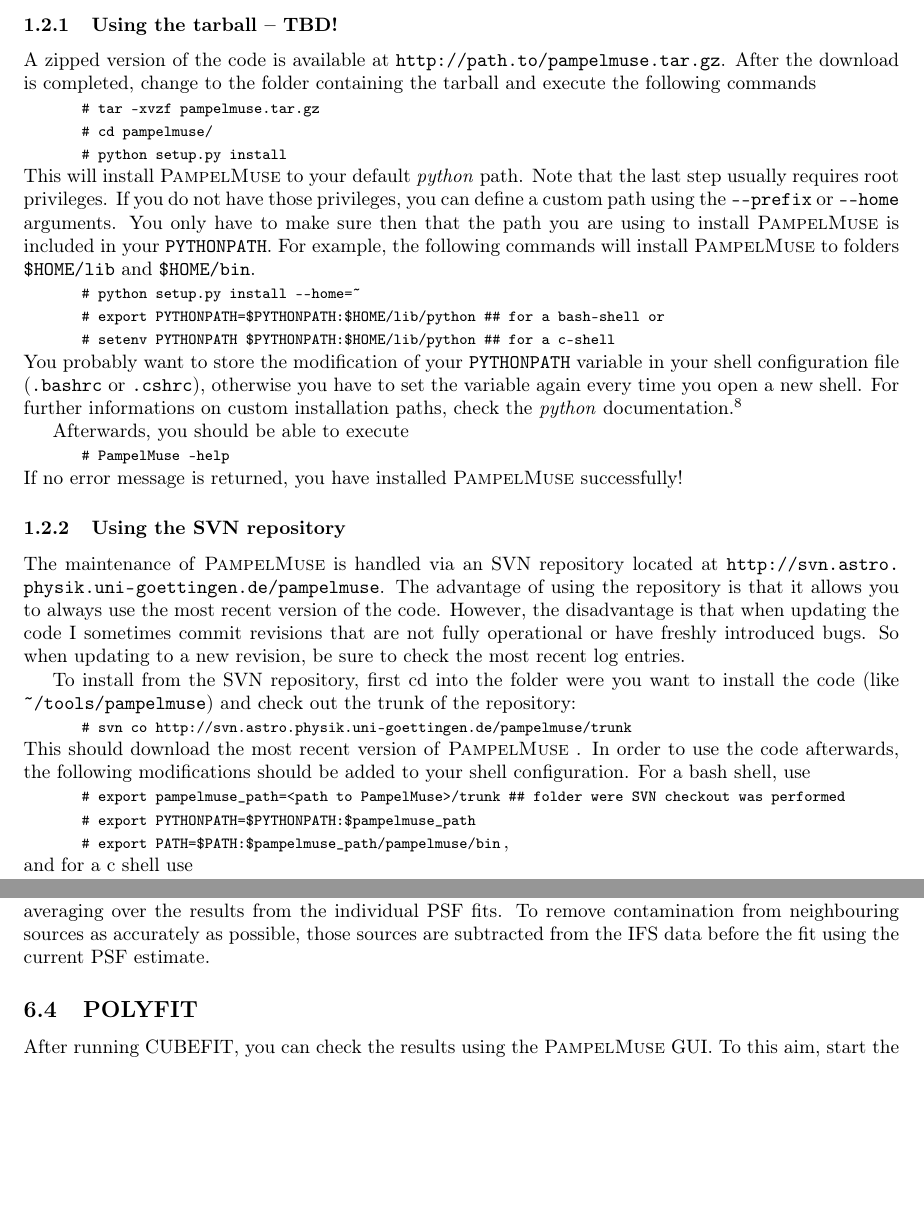
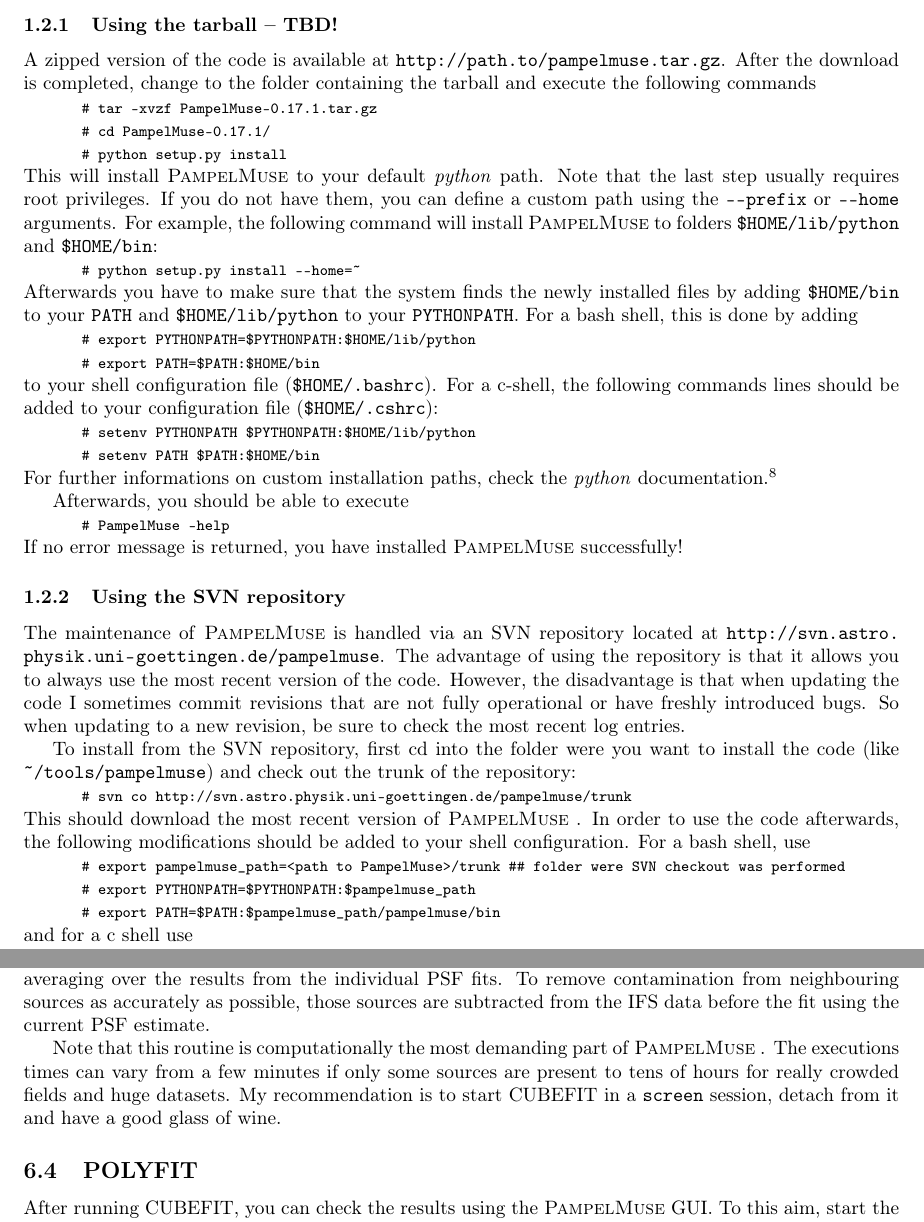
Before and after one commit to lcjohnso/pampelmuse, a LaTeX paper (doc/manual.tex): two parts of pages 2 and 13 of 20, joined at a grey line, cut so that both start at the same text, the shorter picture padded with empty space. Compiled offline with pdfLaTeX.

```diff
--- a/doc/manual.tex
+++ b/doc/manual.tex
@@ -67,14 +67,18 @@
 \label{sec:install:tarball}
 
 A zipped version of the code is available at \url{http://path.to/pampelmuse.tar.gz}. After the download is completed, change to the folder containing the tarball and execute the following commands
-\shellcmd{tar -xvzf pampelmuse.tar.gz}
-\shellcmd{cd pampelmuse/}
+\shellcmd{tar -xvzf PampelMuse-0.17.1.tar.gz}
+\shellcmd{cd PampelMuse-0.17.1/}
 \shellcmd{python setup.py install} \\
-This will install \pampelmuse to your default \textit{python} path. Note that the last step usually requires root privileges. If you do not have those privileges, you can define a custom path using the \texttt{-{}-prefix} or \texttt{-{}-home} arguments. You only have to make sure then that the path you are using to install \pampelmuse is included in your \texttt{PYTHONPATH}. For example, the following commands will install \pampelmuse to folders \texttt{\$HOME/lib} and \texttt{\$HOME/bin}.
-\shellcmd{python setup.py install -{}-home=\~{}}
-\shellcmd{export PYTHONPATH=\$PYTHONPATH:\$HOME/lib/python \#\# for a bash-shell or}
-\shellcmd{setenv PYTHONPATH \$PYTHONPATH:\$HOME/lib/python \#\# for a c-shell} \\
-You probably want to store the modification of your \texttt{PYTHONPATH} variable in your shell configuration file (\texttt{.bashrc} or \texttt{.cshrc}), otherwise you have to set the variable again every time you open a new shell. For further informations on custom installation paths, check the \textit{python} documentation.\footnote{\url{http://docs.python.org/2/install/#alternate-installation}}
+This will install \pampelmuse to your default \textit{python} path. Note that the last step usually requires root privileges. If you do not have them, you can define a custom path using the \texttt{-{}-prefix} or \texttt{-{}-home} arguments. For example, the following command will install \pampelmuse to folders \texttt{\$HOME/lib/python} and \texttt{\$HOME/bin}:
+\shellcmd{python setup.py install -{}-home=\~{}} \\
+Afterwards you have to make sure that the system finds the newly installed files by adding \texttt{\$HOME/bin} to your \texttt{PATH} and \texttt{\$HOME/lib/python} to your \texttt{PYTHONPATH}. For a bash shell, this is done by adding
+\shellcmd{export PYTHONPATH=\$PYTHONPATH:\$HOME/lib/python}
+\shellcmd{export PATH=\$PATH:\$HOME/bin}\\
+to your shell configuration file (\texttt{\$HOME/.bashrc}). For a c-shell, the following commands lines should be added to your configuration file (\texttt{\$HOME/.cshrc}):
+\shellcmd{setenv PYTHONPATH \$PYTHONPATH:\$HOME/lib/python}
+\shellcmd{setenv PATH \$PATH:\$HOME/bin}\\
+For further informations on custom installation paths, check the \textit{python} documentation.\footnote{\url{http://docs.python.org/2/install/#alternate-installation}}
 
 Afterwards, you should be able to execute
 \shellcmd{PampelMuse --help} \\
@@ -88,7 +92,7 @@
 This should download the most recent version of \pampelmuse. In order to use the code afterwards, the following modifications should be added to your shell configuration. For a bash shell, use
 \shellcmd{export pampelmuse\_path=<path to PampelMuse>/trunk \#\# folder were SVN checkout was performed}
 \shellcmd{export PYTHONPATH=\$PYTHONPATH:\$pampelmuse\_path}
-\shellcmd{export PATH=\$PATH:\$pampelmuse\_path/pampelmuse/bin}\,,\\
+\shellcmd{export PATH=\$PATH:\$pampelmuse\_path/pampelmuse/bin}\\
 and for a c shell use
 \shellcmd{setenv pampelmuse\_path <path to PampelMuse>/trunk \#\# folder were SVN checkout was performed}
 \shellcmd{setenv PYTHONPATH \$PYTHONPATH:\$pampelmuse\_path}
@@ -404,9 +405,9 @@
 \end{enumerate}
 Note that the initial after the first two layers have been processed, the code will use the fit results for the PSF and the coordinate transformation as initial guesses for the analysis of the next layer. To avoid that a failed fit in one layer (e.g. because of a strong cosmic) influences the analysis of the following ones, the initial guesses are obtained by averaging over the results from the $10$ adjacent layers.
 
-After all the requested layers have been analysed in this way, the results are written to the PRM-file.
+It should be highlighted again that the way the fit of the coordinate transformation and PSF parameters is carried out depends on the value of the parameter \texttt{SMALLIFU}, cf. Sect.~\ref{sec:initfit}. If the value of \texttt{SMALLIFU} is True, the code optimizes for the parameters by fitting a PSF profile to all resolved sources simulateously. Otherwise, the code loops over all PSF sources found by INITFIT and fits a single PSF profile to them. Afterwards, the parameters of the coordinate transformation are obtained using the reference coordinates and the fitted centroids of all PSF sources. The PSF parameters are updated by averaging over the results from the individual PSF fits. To remove contamination from neighbouring sources as accurately as possible, those sources are subtracted from the IFS data before the fit using the current PSF estimate.
 
-It should be highlighted again that the way the fit of the coordinate transformation and PSF parameters is carried out depends on the value of the parameter \texttt{SMALLIFU}, cf. Sect.~\ref{sec:initfit}. If the value of \texttt{SMALLIFU} is True, the code optimizes for the parameters by fitting a PSF profile to all resolved sources simulateously. Otherwise, the code loops over all PSF sources found by INITFIT and fits a single PSF profile to them. Afterwards, the parameters of the coordinate transformation are obtained using the reference coordinates and the fitted centroids of all PSF sources. The PSF parameters are updated by averaging over the results from the individual PSF fits. To remove contamination from neighbouring sources as accurately as possible, those sources are subtracted from the IFS data before the fit using the current PSF estimate.
+Note that this routine is computationally the most demanding part of \pampelmuse. The executions times can vary from a few minutes if only some sources are present to tens of hours for really crowded fields and huge datasets. My recommendation is to start CUBEFIT in a \texttt{screen} session, detach from it and have a good glass of wine.
 
 \begin{figure}[!t]
   \centering\includegraphics[width=10cm]{cubefit_scheme.png}
```
Also changed, not shown: doc/manual.pdf, doc/manual.tex (13 more changed lines), 1 other file.
